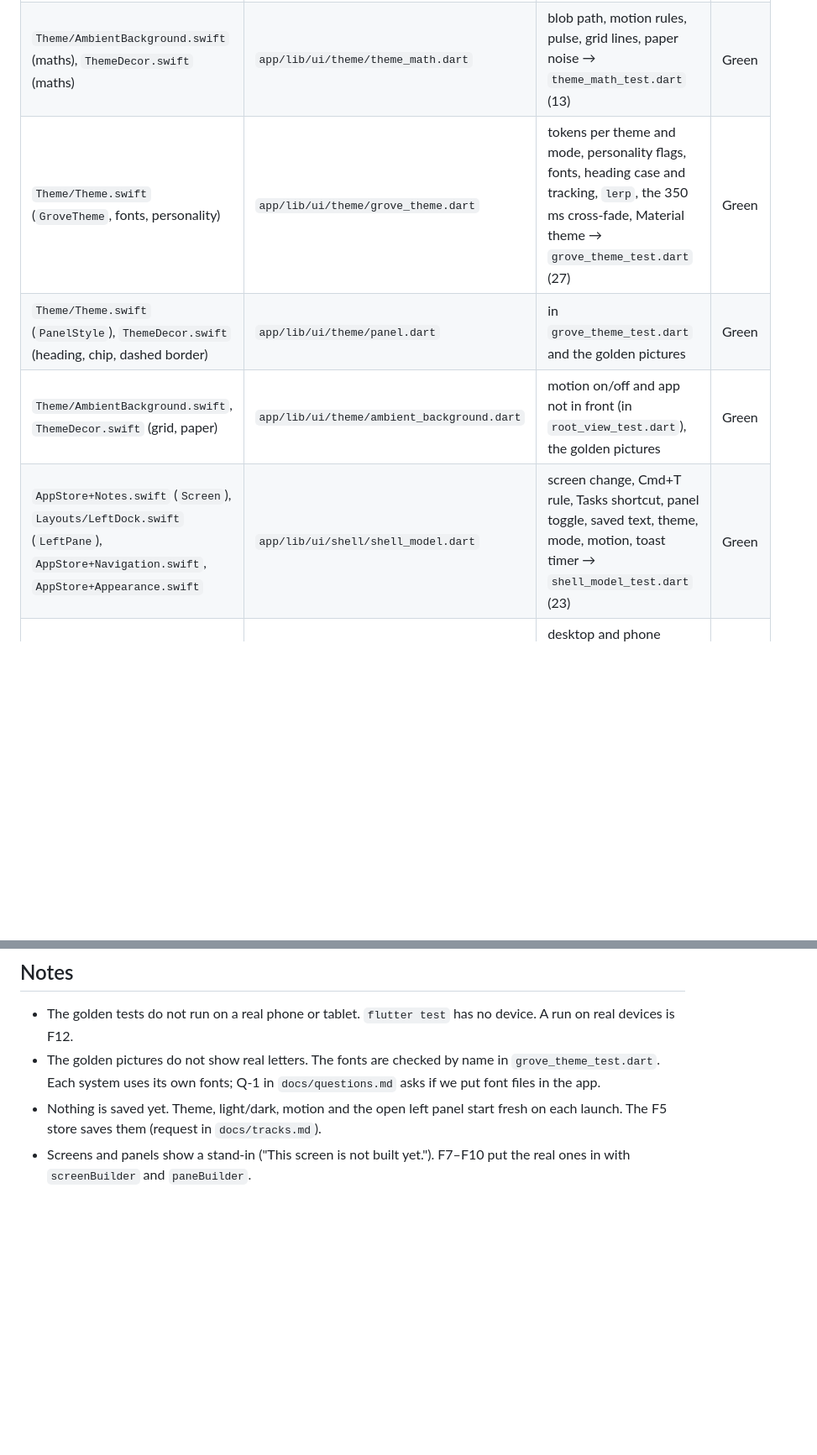
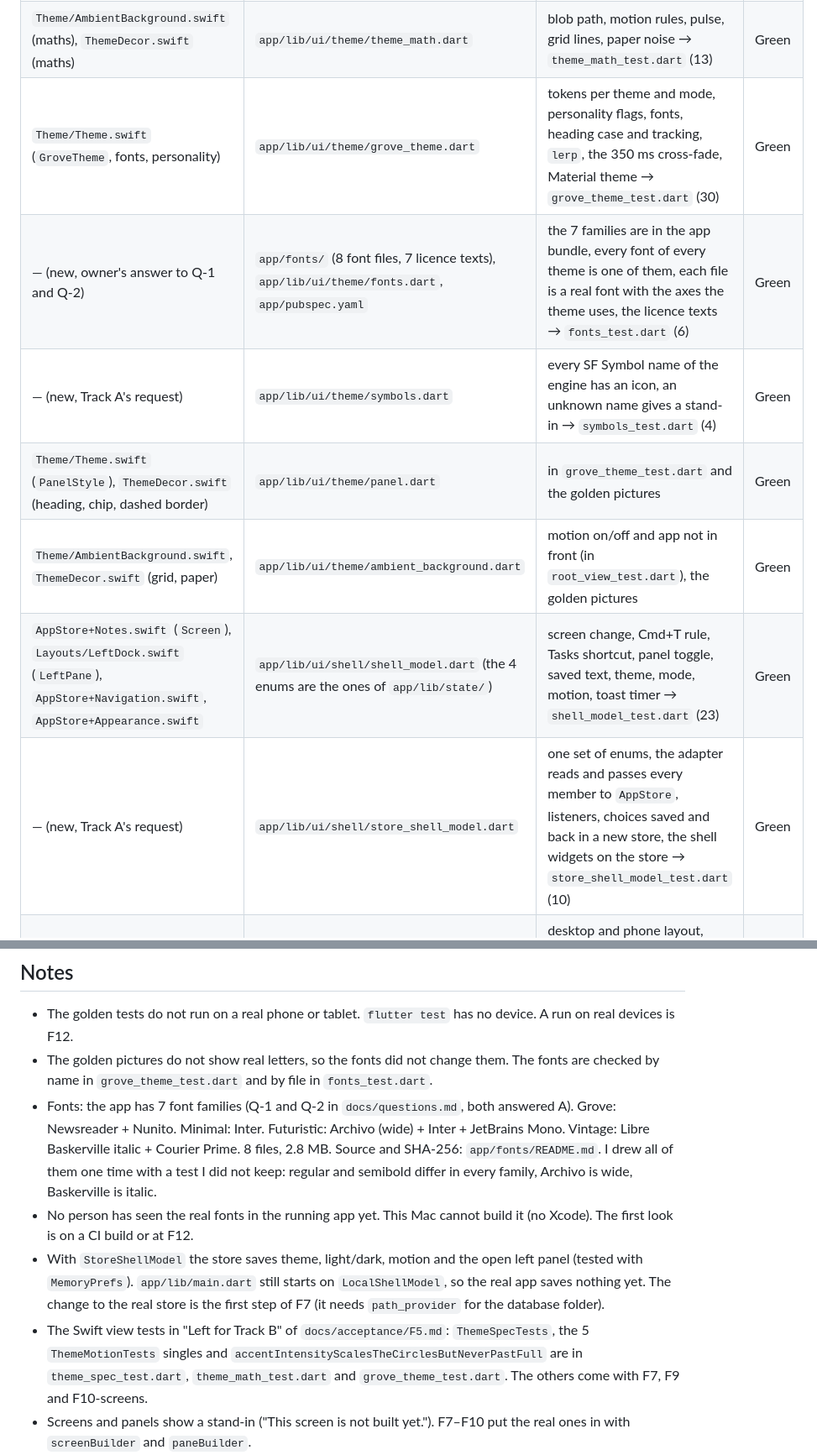
Before and after one commit to AndreiOprescu/Grove, a Markdown page: docs/acceptance/F6.md, 2 parts joined by grey strips. Shown at 84% size. Rendered like a GitHub page; blank space fills up the shorter version.

Commit message:
docs: F6 proof with the fonts, the store adapter and CI run 38057968203

```diff
--- a/docs/acceptance/F6.md
+++ b/docs/acceptance/F6.md
@@ -9,10 +9,13 @@ Acceptance: "Golden screenshots match on all 4 for each theme."
 |---|---|---|---|
 | `Theme/ThemeSpec.swift`, `Theme/ColorMath.swift` | `app/lib/ui/theme/theme_spec.dart` | the theme table (4 themes, light and dark tones, blobs), colour mix, contrast, `next` → `theme_spec_test.dart` (18) | Green |
 | `Theme/AmbientBackground.swift` (maths), `ThemeDecor.swift` (maths) | `app/lib/ui/theme/theme_math.dart` | blob path, motion rules, pulse, grid lines, paper noise → `theme_math_test.dart` (13) | Green |
-| `Theme/Theme.swift` (`GroveTheme`, fonts, personality) | `app/lib/ui/theme/grove_theme.dart` | tokens per theme and mode, personality flags, fonts, heading case and tracking, `lerp`, the 350 ms cross-fade, Material theme → `grove_theme_test.dart` (27) | Green |
+| `Theme/Theme.swift` (`GroveTheme`, fonts, personality) | `app/lib/ui/theme/grove_theme.dart` | tokens per theme and mode, personality flags, fonts, heading case and tracking, `lerp`, the 350 ms cross-fade, Material theme → `grove_theme_test.dart` (30) | Green |
+| — (new, owner's answer to Q-1 and Q-2) | `app/fonts/` (8 font files, 7 licence texts), `app/lib/ui/theme/fonts.dart`, `app/pubspec.yaml` | the 7 families are in the app bundle, every font of every theme is one of them, each file is a real font with the axes the theme uses, the licence texts → `fonts_test.dart` (6) | Green |
+| — (new, Track A's request) | `app/lib/ui/theme/symbols.dart` | every SF Symbol name of the engine has an icon, an unknown name gives a stand-in → `symbols_test.dart` (4) | Green |
 | `Theme/Theme.swift` (`PanelStyle`), `ThemeDecor.swift` (heading, chip, dashed border) | `app/lib/ui/theme/panel.dart` | in `grove_theme_test.dart` and the golden pictures | Green |
 | `Theme/AmbientBackground.swift`, `ThemeDecor.swift` (grid, paper) | `app/lib/ui/theme/ambient_background.dart` | motion on/off and app not in front (in `root_view_test.dart`), the golden pictures | Green |
-| `AppStore+Notes.swift` (`Screen`), `Layouts/LeftDock.swift` (`LeftPane`), `AppStore+Navigation.swift`, `AppStore+Appearance.swift` | `app/lib/ui/shell/shell_model.dart` | screen change, Cmd+T rule, Tasks shortcut, panel toggle, saved text, theme, mode, motion, toast timer → `shell_model_test.dart` (23) | Green |
+| `AppStore+Notes.swift` (`Screen`), `Layouts/LeftDock.swift` (`LeftPane`), `AppStore+Navigation.swift`, `AppStore+Appearance.swift` | `app/lib/ui/shell/shell_model.dart` (the 4 enums are the ones of `app/lib/state/`) | screen change, Cmd+T rule, Tasks shortcut, panel toggle, saved text, theme, mode, motion, toast timer → `shell_model_test.dart` (23) | Green |
+| — (new, Track A's request) | `app/lib/ui/shell/store_shell_model.dart` | one set of enums, the adapter reads and passes every member to `AppStore`, listeners, choices saved and back in a new store, the shell widgets on the store → `store_shell_model_test.dart` (10) | Green |
 | `Layouts/RootView.swift`, `ScreenSwitch.swift`, `LeftDock.swift`, `GroveApp.swift` (shortcuts) | `app/lib/ui/shell/root_view.dart`, `screen_switch.dart`, `left_dock.dart`, `appearance_button.dart`, `shell_button.dart`, `shell_layout.dart`, `app/lib/ui/app.dart` | desktop and phone layout, breakpoints, switch, dock, panel, menu, shortcuts, toast, screen reader labels, System follows the device → `root_view_test.dart` (25), `app_test.dart` (1) | Green |
 | — (new) | `app/test/ui/goldens/` | 16 pictures + 6 tests of the compare → `shell_golden_test.dart` (22) | Green |
 
@@ -76,8 +79,11 @@ To make the pictures again: `cd app && flutter test --update-goldens test/ui/gol
 ## Notes
 
 - The golden tests do not run on a real phone or tablet. `flutter test` has no device. A run on real devices is F12.
-- The golden pictures do not show real letters. The fonts are checked by name in `grove_theme_test.dart`. Each system uses its own fonts; Q-1 in `docs/questions.md` asks if we put font files in the app.
-- Nothing is saved yet. Theme, light/dark, motion and the open left panel start fresh on each launch. The F5 store saves them (request in `docs/tracks.md`).
+- The golden pictures do not show real letters, so the fonts did not change them. The fonts are checked by name in `grove_theme_test.dart` and by file in `fonts_test.dart`.
+- Fonts: the app has 7 font families (Q-1 and Q-2 in `docs/questions.md`, both answered A). Grove: Newsreader + Nunito. Minimal: Inter. Futuristic: Archivo (wide) + Inter + JetBrains Mono. Vintage: Libre Baskerville italic + Courier Prime. 8 files, 2.8 MB. Source and SHA-256: `app/fonts/README.md`. I drew all of them one time with a test I did not keep: regular and semibold differ in every family, Archivo is wide, Baskerville is italic.
+- No person has seen the real fonts in the running app yet. This Mac cannot build it (no Xcode). The first look is on a CI build or at F12.
+- With `StoreShellModel` the store saves theme, light/dark, motion and the open left panel (tested with `MemoryPrefs`). `app/lib/main.dart` still starts on `LocalShellModel`, so the real app saves nothing yet. The change to the real store is the first step of F7 (it needs `path_provider` for the database folder).
+- The Swift view tests in "Left for Track B" of `docs/acceptance/F5.md`: `ThemeSpecTests`, the 5 `ThemeMotionTests` singles and `accentIntensityScalesTheCirclesButNeverPastFull` are in `theme_spec_test.dart`, `theme_math_test.dart` and `grove_theme_test.dart`. The others come with F7, F9 and F10-screens.
 - Screens and panels show a stand-in ("This screen is not built yet."). F7–F10 put the real ones in with `screenBuilder` and `paneBuilder`.
 - Not in F6: the settings gear, the command palette button, the hidden title bar, the minimum window size, animation on screen and panel change, Tab focus on the shell buttons. See `docs/assumptions.md` (Track B).
 - The macOS app cannot be built on this Mac (no Xcode). The CI builds it.
```
Also changed, not shown: other parts of docs/acceptance/F6.md (+1 -1 lines).
